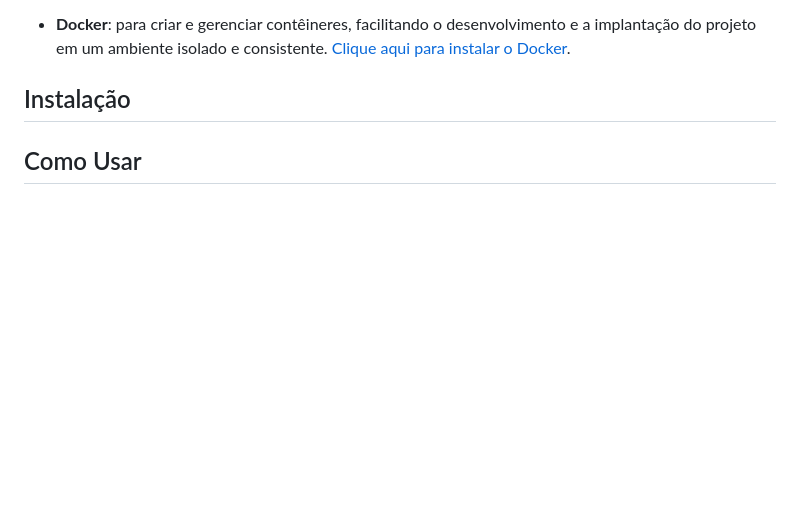
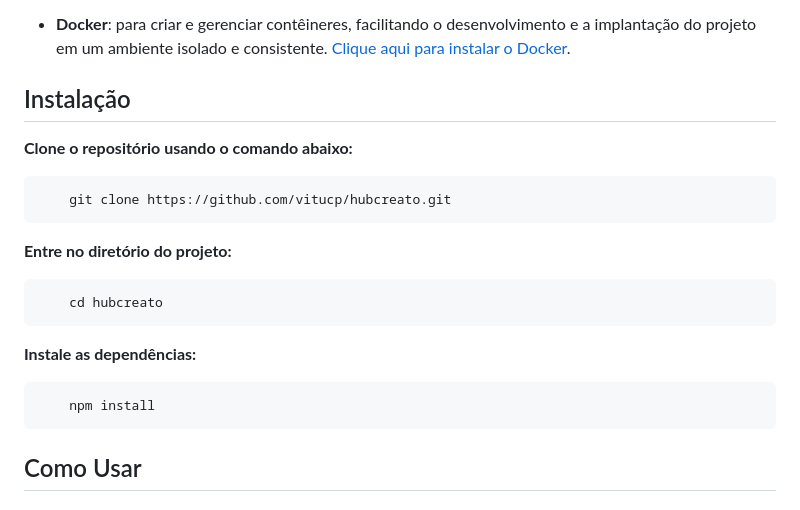
Before and after one commit to vitucp/hubcreato, a Markdown page: README.md, the part around the change printed below. Rendered like a GitHub page; blank space fills up the shorter version.

```diff
--- a/README.md
+++ b/README.md
@@ -53,6 +53,17 @@ Antes de começar, certifique-se de ter os seguintes itens instalados:
 - **Docker**: para criar e gerenciar contêineres, facilitando o desenvolvimento e a implantação do projeto em um ambiente isolado e consistente. [Clique aqui para instalar o Docker](https://docs.docker.com/get-docker/).
 
 ## Instalação
+  **Clone o repositório usando o comando abaixo:**
+
+        git clone https://github.com/vitucp/hubcreato.git
+
+  **Entre no diretório do projeto:**
+
+        cd hubcreato
+  **Instale as dependências:**
+
+        npm install
+
 ## Como Usar
 ## Estrutura de Pastas
 
```
Also changed, not shown: other parts of README.md (+0 -11 lines).
